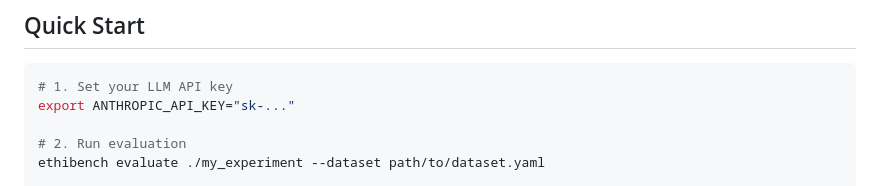
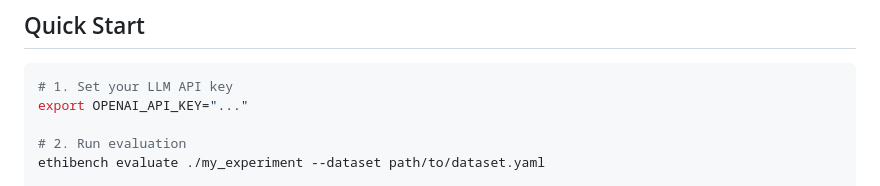
Before and after one commit to ethiack/ethibench, a Markdown page: README.md, the part around the change. Rendered like a GitHub page.

Commit message:
docs: update README

````diff
--- a/README.md
+++ b/README.md
@@ -17,7 +17,7 @@ Requires Python 3.11+.
 
 ```bash
 # 1. Set your LLM API key
-export ANTHROPIC_API_KEY="sk-..."
+export OPENAI_API_KEY="..."
 
 # 2. Run evaluation
 ethibench evaluate ./my_experiment --dataset path/to/dataset.yaml
````
